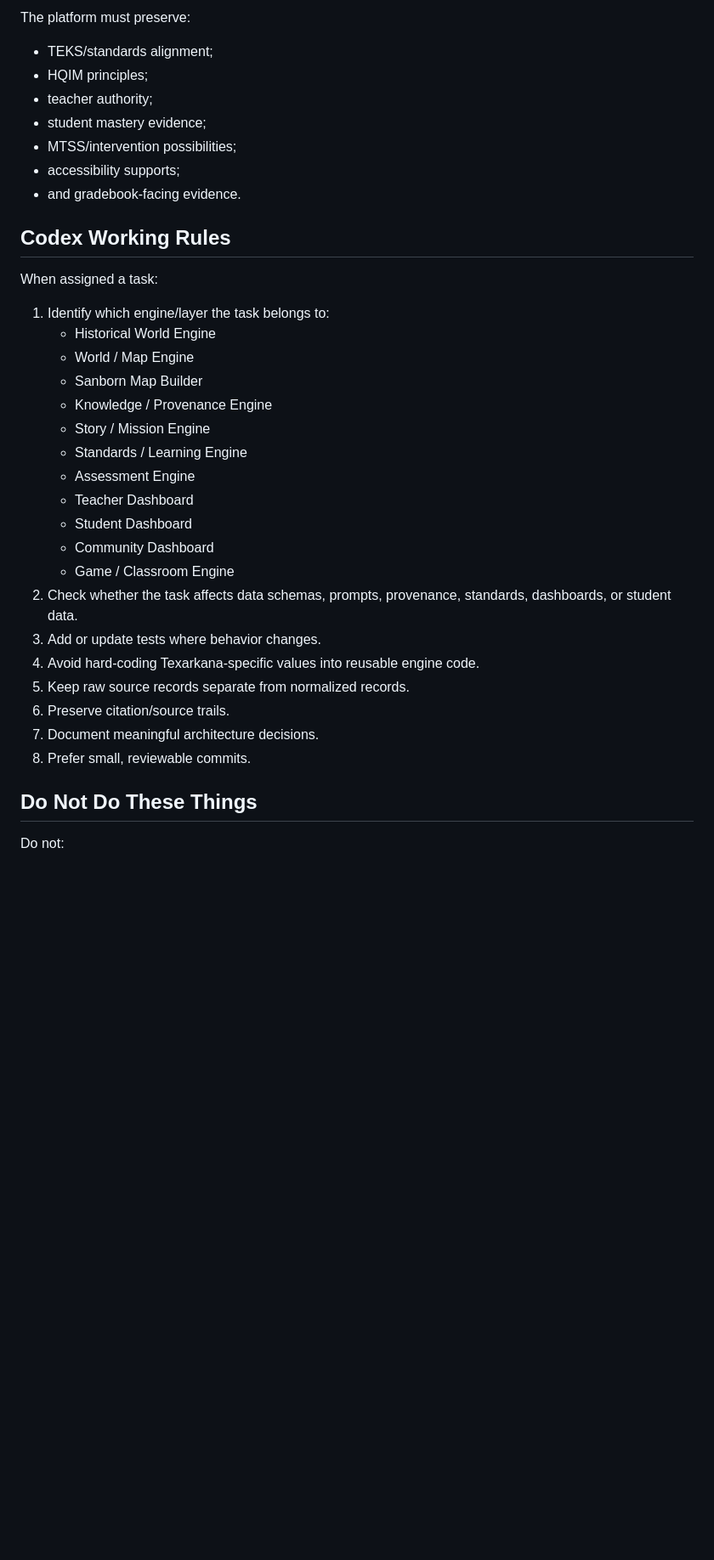
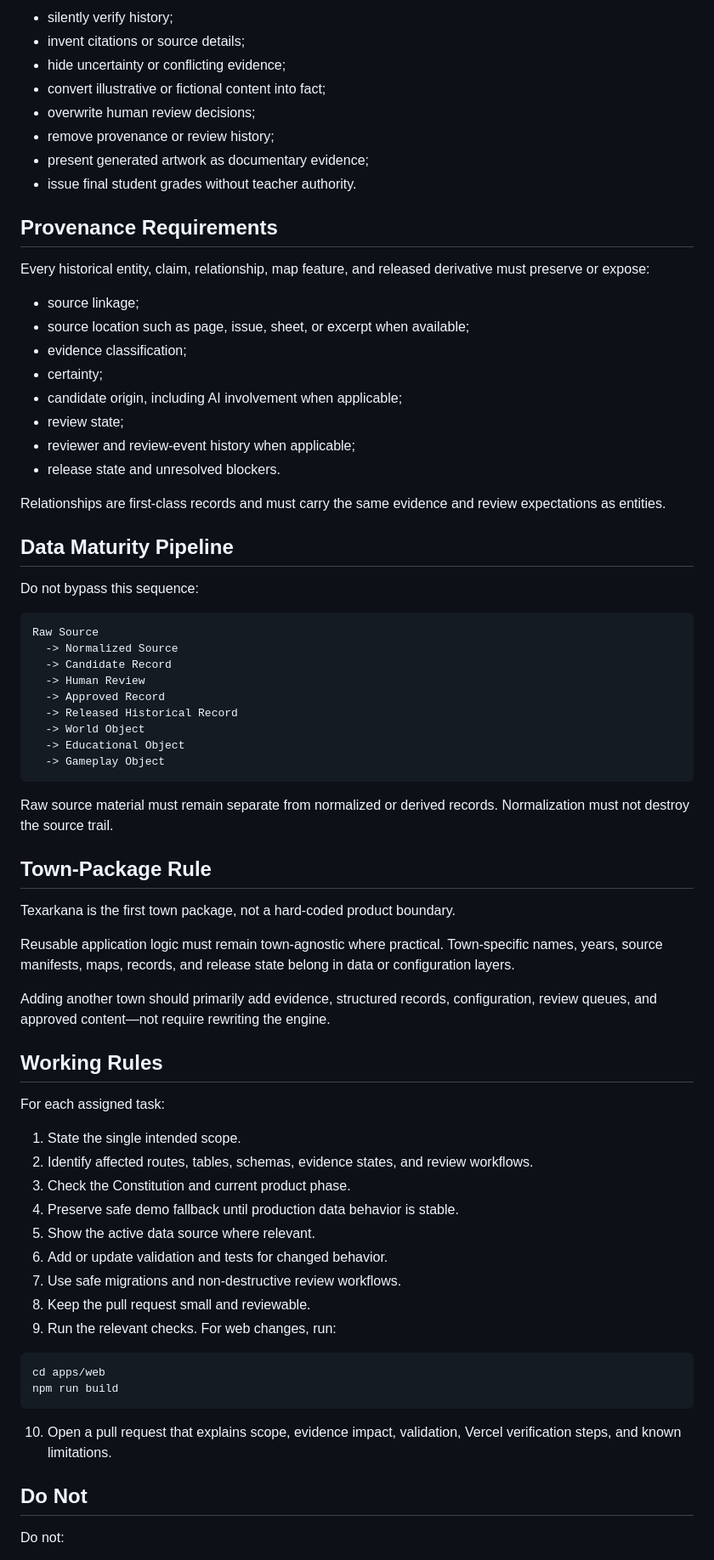
Before and after one commit to drbellschool/TheMindsEye, a Markdown page: AGENTS.md, the part around one of its changes. Shown at 85% size. Rendered like a GitHub page; blank space fills up the shorter version.

````diff
--- a/AGENTS.md
+++ b/AGENTS.md
@@ -68,39 +72,76 @@ Agents must not reduce it to:
 
-The platform must preserve:
+- silently verify history;
+- invent citations or source details;
+- hide uncertainty or conflicting evidence;
+- convert illustrative or fictional content into fact;
+- overwrite human review decisions;
+- remove provenance or review history;
+- present generated artwork as documentary evidence;
+- issue final student grades without teacher authority.
 
-- TEKS/standards alignment;
-- HQIM principles;
-- teacher authority;
-- student mastery evidence;
-- MTSS/intervention possibilities;
-- accessibility supports;
-- and gradebook-facing evidence.
+## Provenance Requirements
 
-## Codex Working Rules
+Every historical entity, claim, relationship, map feature, and released derivative must preserve or expose:
 
-When assigned a task:
+- source linkage;
+- source location such as page, issue, sheet, or excerpt when available;
+- evidence classification;
+- certainty;
+- candidate origin, including AI involvement when applicable;
+- review state;
+- reviewer and review-event history when applicable;
+- release state and unresolved blockers.
 
-1. Identify which engine/layer the task belongs to:
-   - Historical World Engine
-   - World / Map Engine
-   - Sanborn Map Builder
-   - Knowledge / Provenance Engine
-   - Story / Mission Engine
-   - Standards / Learning Engine
-   - Assessment Engine
-   - Teacher Dashboard
-   - Student Dashboard
-   - Community Dashboard
-   - Game / Classroom Engine
-2. Check whether the task affects data schemas, prompts, provenance, standards, dashboards, or student data.
-3. Add or update tests where behavior changes.
-4. Avoid hard-coding Texarkana-specific values into reusable engine code.
-5. Keep raw source records separate from normalized records.
-6. Preserve citation/source trails.
-7. Document meaningful architecture decisions.
-8. Prefer small, reviewable commits.
+Relationships are first-class records and must carry the same evidence and review expectations as entities.
 
-## Do Not Do These Things
+## Data Maturity Pipeline
+
+Do not bypass this sequence:
+
+```text
+Raw Source
+  -> Normalized Source
+  -> Candidate Record
+  -> Human Review
+  -> Approved Record
+  -> Released Historical Record
+  -> World Object
+  -> Educational Object
+  -> Gameplay Object
+```
+
+Raw source material must remain separate from normalized or derived records. Normalization must not destroy the source trail.
+
+## Town-Package Rule
+
+Texarkana is the first town package, not a hard-coded product boundary.
+
+Reusable application logic must remain town-agnostic where practical. Town-specific names, years, source manifests, maps, records, and release state belong in data or configuration layers.
+
+Adding another town should primarily add evidence, structured records, configuration, review queues, and approved content—not require rewriting the engine.
+
+## Working Rules
+
+For each assigned task:
+
+1. State the single intended scope.
+2. Identify affected routes, tables, schemas, evidence states, and review workflows.
+3. Check the Constitution and current product phase.
+4. Preserve safe demo fallback until production data behavior is stable.
+5. Show the active data source where relevant.
+6. Add or update validation and tests for changed behavior.
+7. Use safe migrations and non-destructive review workflows.
+8. Keep the pull request small and reviewable.
+9. Run the relevant checks. For web changes, run:
+
+```bash
+cd apps/web
+npm run build
+```
+
+10. Open a pull request that explains scope, evidence impact, validation, Vercel verification steps, and known limitations.
+
+## Do Not
 
 Do not:
 
````
Also changed, not shown: other parts of AGENTS.md (+71 -86 lines).
